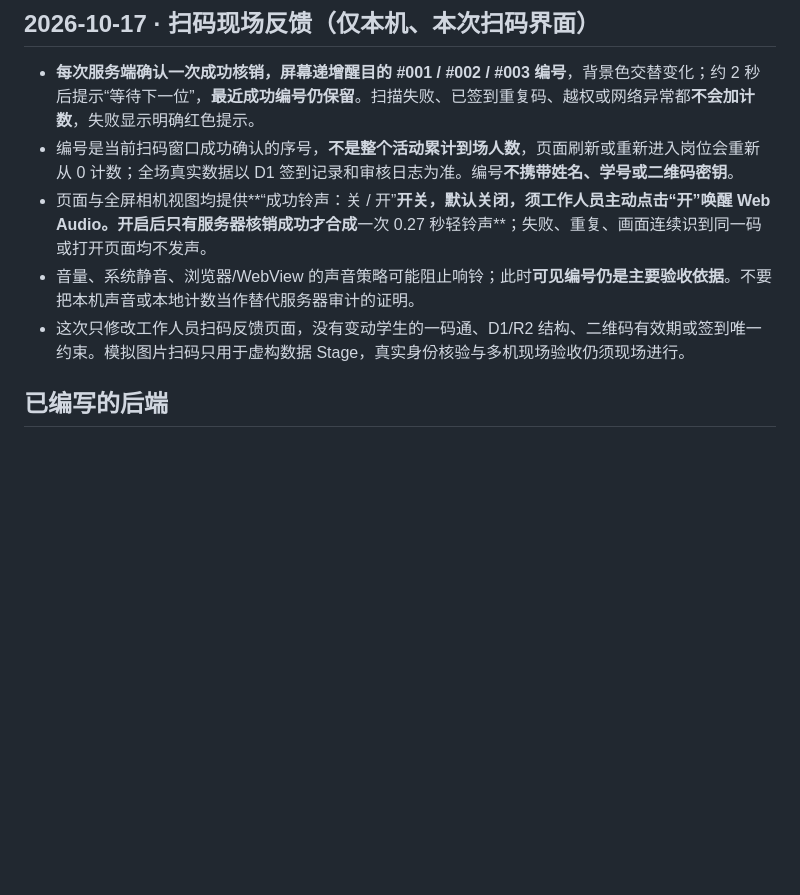
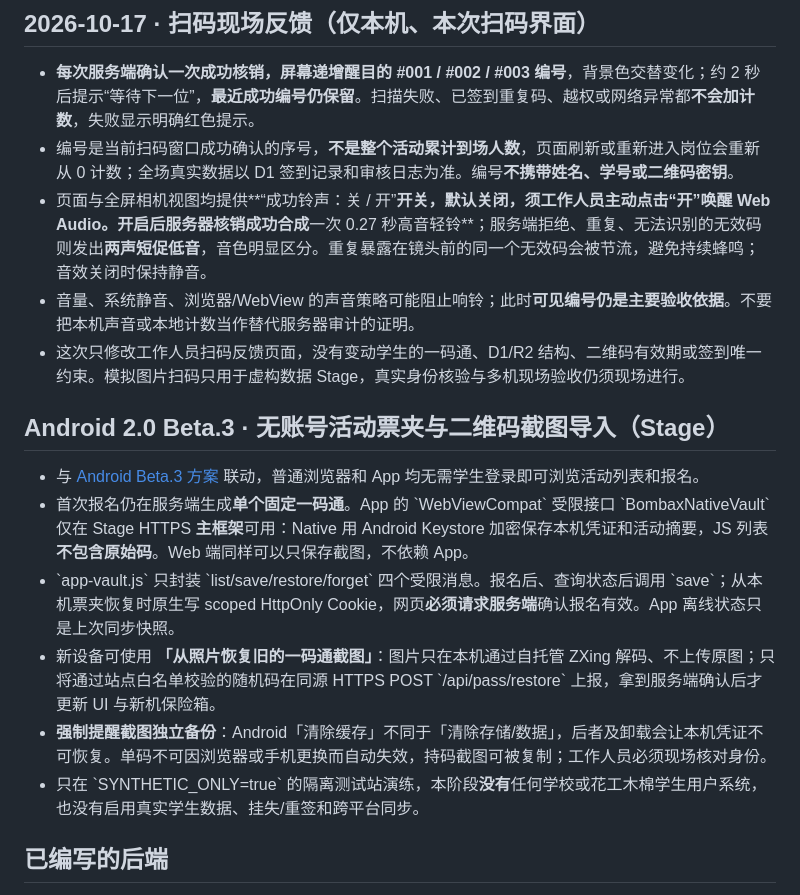
Before and after one commit to YanZhao1027/scutBombax, a Markdown page: activity-quickcheck/cloudflare-live/README.md, the part around the change. GitHub-like rendering; blank space fills up the shorter version.

Commit message:
docs(activity): document App pass vault and two distinct opt-in sounds

```diff
--- a/activity-quickcheck/cloudflare-live/README.md
+++ b/activity-quickcheck/cloudflare-live/README.md
@@ -12,9 +12,18 @@
 
 - **每次服务端确认一次成功核销，屏幕递增醒目的 #001 / #002 / #003 编号**，背景色交替变化；约 2 秒后提示“等待下一位”，**最近成功编号仍保留**。扫描失败、已签到重复码、越权或网络异常都**不会加计数**，失败显示明确红色提示。
 - 编号是当前扫码窗口成功确认的序号，**不是整个活动累计到场人数**，页面刷新或重新进入岗位会重新从 0 计数；全场真实数据以 D1 签到记录和审核日志为准。编号**不携带姓名、学号或二维码密钥**。
-- 页面与全屏相机视图均提供**“成功铃声：关 / 开”**开关，默认关闭，须工作人员主动点击“开”唤醒 Web Audio。开启后只有服务器核销成功才合成**一次 0.27 秒轻铃声**；失败、重复、画面连续识到同一码或打开页面均不发声。
+- 页面与全屏相机视图均提供**“成功铃声：关 / 开”**开关，默认关闭，须工作人员主动点击“开”唤醒 Web Audio。开启后服务器核销成功合成**一次 0.27 秒高音轻铃**；服务端拒绝、重复、无法识别的无效码则发出**两声短促低音**，音色明显区分。重复暴露在镜头前的同一个无效码会被节流，避免持续蜂鸣；音效关闭时保持静音。
 - 音量、系统静音、浏览器/WebView 的声音策略可能阻止响铃；此时**可见编号仍是主要验收依据**。不要把本机声音或本地计数当作替代服务器审计的证明。
 - 这次只修改工作人员扫码反馈页面，没有变动学生的一码通、D1/R2 结构、二维码有效期或签到唯一约束。模拟图片扫码只用于虚构数据 Stage，真实身份核验与多机现场验收仍须现场进行。
+
+## Android 2.0 Beta.3 · 无账号活动票夹与二维码截图导入（Stage）
+
+- 与 [Android Beta.3 方案](../docs/BETA3_LOCAL_ONECODE.md) 联动，普通浏览器和 App 均无需学生登录即可浏览活动列表和报名。
+- 首次报名仍在服务端生成**单个固定一码通**。App 的 \`WebViewCompat\` 受限接口 \`BombaxNativeVault\` 仅在 Stage HTTPS **主框架**可用：Native 用 Android Keystore 加密保存本机凭证和活动摘要，JS 列表**不包含原始码**。Web 端同样可以只保存截图，不依赖 App。
+- \`app-vault.js\` 只封装 \`list/save/restore/forget\` 四个受限消息。报名后、查询状态后调用 \`save\`；从本机票夹恢复时原生写 scoped HttpOnly Cookie，网页**必须请求服务端**确认报名有效。App 离线状态只是上次同步快照。
+- 新设备可使用 **「从照片恢复旧的一码通截图」**：图片只在本机通过自托管 ZXing 解码、不上传原图；只将通过站点白名单校验的随机码在同源 HTTPS POST \`/api/pass/restore\` 上报，拿到服务端确认后才更新 UI 与新机保险箱。
+- **强制提醒截图独立备份**：Android「清除缓存」不同于「清除存储/数据」，后者及卸载会让本机凭证不可恢复。单码不可因浏览器或手机更换而自动失效，持码截图可被复制；工作人员必须现场核对身份。
+- 只在 \`SYNTHETIC_ONLY=true\` 的隔离测试站演练，本阶段**没有**任何学校或花工木棉学生用户系统，也没有启用真实学生数据、挂失/重签和跨平台同步。
 
 ## 已编写的后端
 
```
